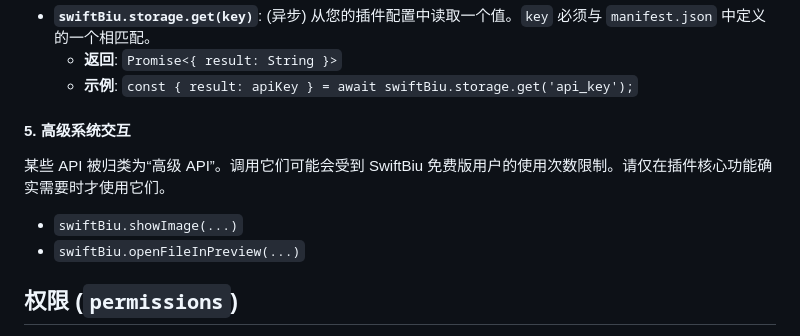
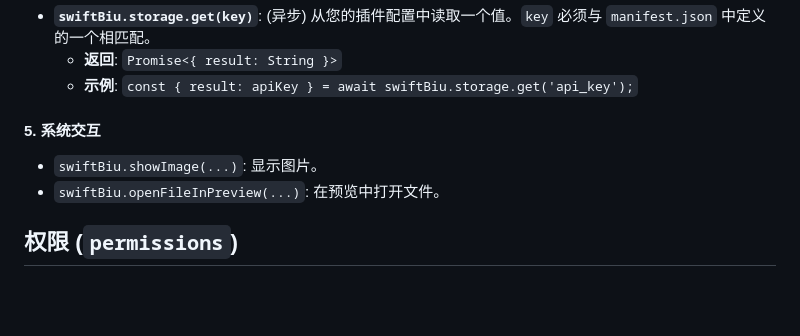
Before and after one commit to SwiftBiu/SwiftBiuX-Template, a Markdown page: README_zh.md, the part around the change. Drawn GitHub-style; blank space fills up the shorter version.

```diff
--- a/README_zh.md
+++ b/README_zh.md
@@ -174,12 +174,10 @@ window.swiftBiu_initialize = async function(context) {
     *   **返回**: `Promise<{ result: String }>`
     *   **示例**: `const { result: apiKey } = await swiftBiu.storage.get('api_key');`
 
-#### 5. 高级系统交互
+#### 5. 系统交互
 
-某些 API 被归类为“高级 API”。调用它们可能会受到 SwiftBiu 免费版用户的使用次数限制。请仅在插件核心功能确实需要时才使用它们。
-
-*   `swiftBiu.showImage(...)`
-*   `swiftBiu.openFileInPreview(...)`
+*   `swiftBiu.showImage(...)`: 显示图片。
+*   `swiftBiu.openFileInPreview(...)`: 在预览中打开文件。
 
 ## 权限 (`permissions`)
 
```
Also changed, not shown: README.md (+3 -5 lines).
